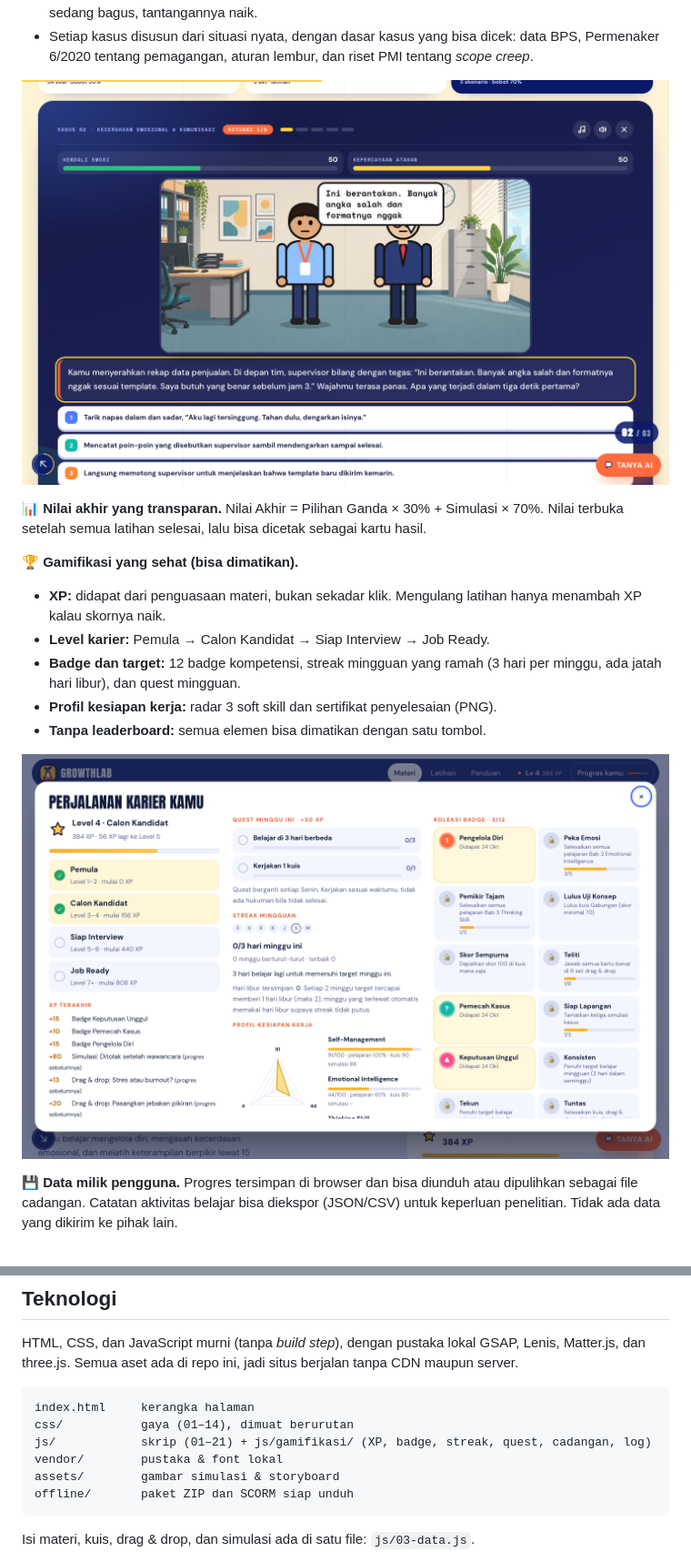
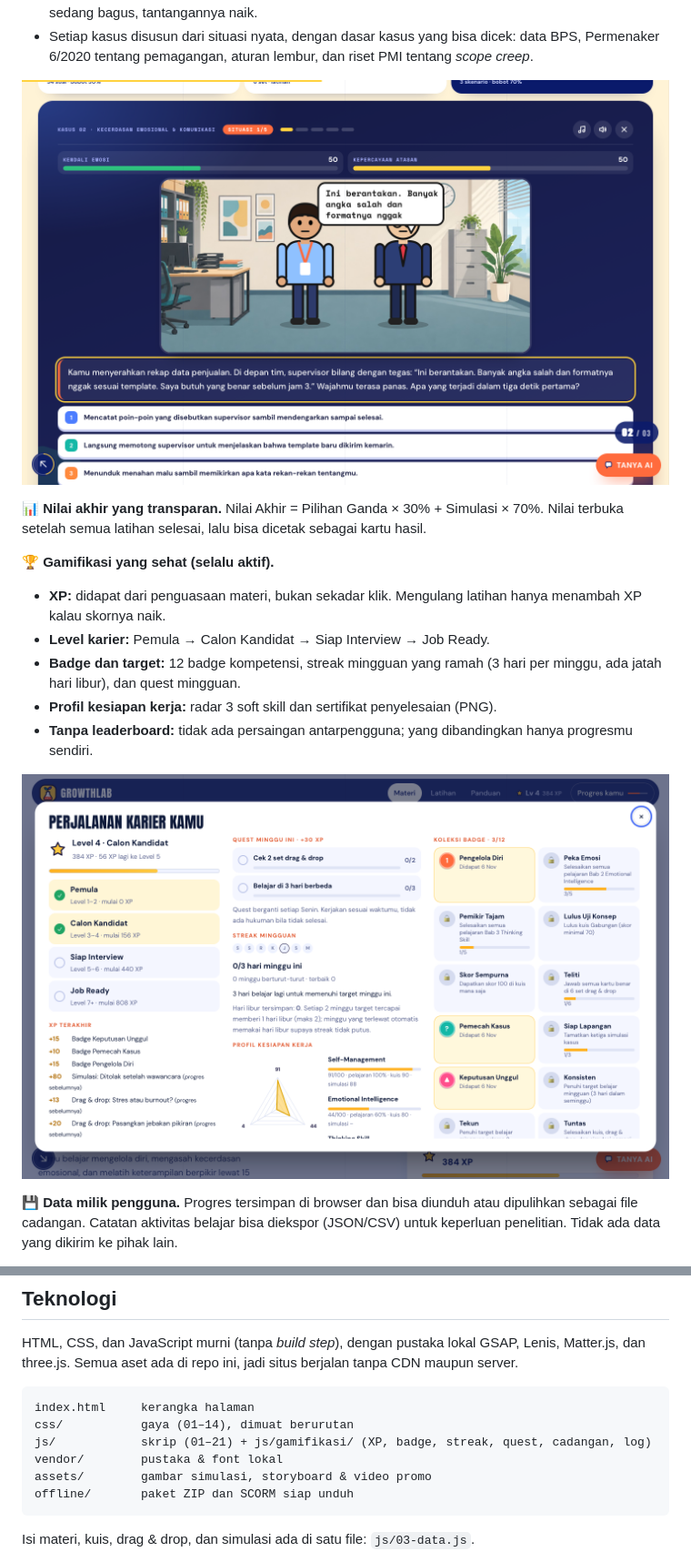
Before and after one commit to akirasakamiyo/GrowthLab, a Markdown page: README.md, 2 parts joined by grey strips. Shown at 91% size. Drawn GitHub-style; pictures changed too: docs/screenshots/05-simulasi.png, docs/screenshots/06-gamifikasi.png.

````diff
--- a/README.md
+++ b/README.md
@@ -54,12 +56,12 @@ Setiap pelajaran berisi uraian, konsep penting, diagram, contoh kasus, aktivitas
 
 **📊 Nilai akhir yang transparan.** Nilai Akhir = Pilihan Ganda × 30% + Simulasi × 70%. Nilai terbuka setelah semua latihan selesai, lalu bisa dicetak sebagai kartu hasil.
 
-**🏆 Gamifikasi yang sehat (bisa dimatikan).**
+**🏆 Gamifikasi yang sehat (selalu aktif).**
 - **XP:** didapat dari penguasaan materi, bukan sekadar klik. Mengulang latihan hanya menambah XP kalau skornya naik.
 - **Level karier:** Pemula → Calon Kandidat → Siap Interview → Job Ready.
 - **Badge dan target:** 12 badge kompetensi, streak mingguan yang ramah (3 hari per minggu, ada jatah hari libur), dan quest mingguan.
 - **Profil kesiapan kerja:** radar 3 soft skill dan sertifikat penyelesaian (PNG).
-- **Tanpa leaderboard:** semua elemen bisa dimatikan dengan satu tombol.
+- **Tanpa leaderboard:** tidak ada persaingan antarpengguna; yang dibandingkan hanya progresmu sendiri.
 
 ![Panel perjalanan karier](docs/screenshots/06-gamifikasi.png)
 
@@ -88,7 +90,7 @@ index.html     kerangka halaman
 css/           gaya (01–14), dimuat berurutan
 js/            skrip (01–21) + js/gamifikasi/ (XP, badge, streak, quest, cadangan, log)
 vendor/        pustaka & font lokal
-assets/        gambar simulasi & storyboard
+assets/        gambar simulasi, storyboard & video promo
 offline/       paket ZIP dan SCORM siap unduh
 ```
 
````
Also changed, not shown: other parts of README.md (+3 -1 lines), docs/screenshots/03-pelajaran.png, docs/screenshots/04-kuis.png, 8 other files.
